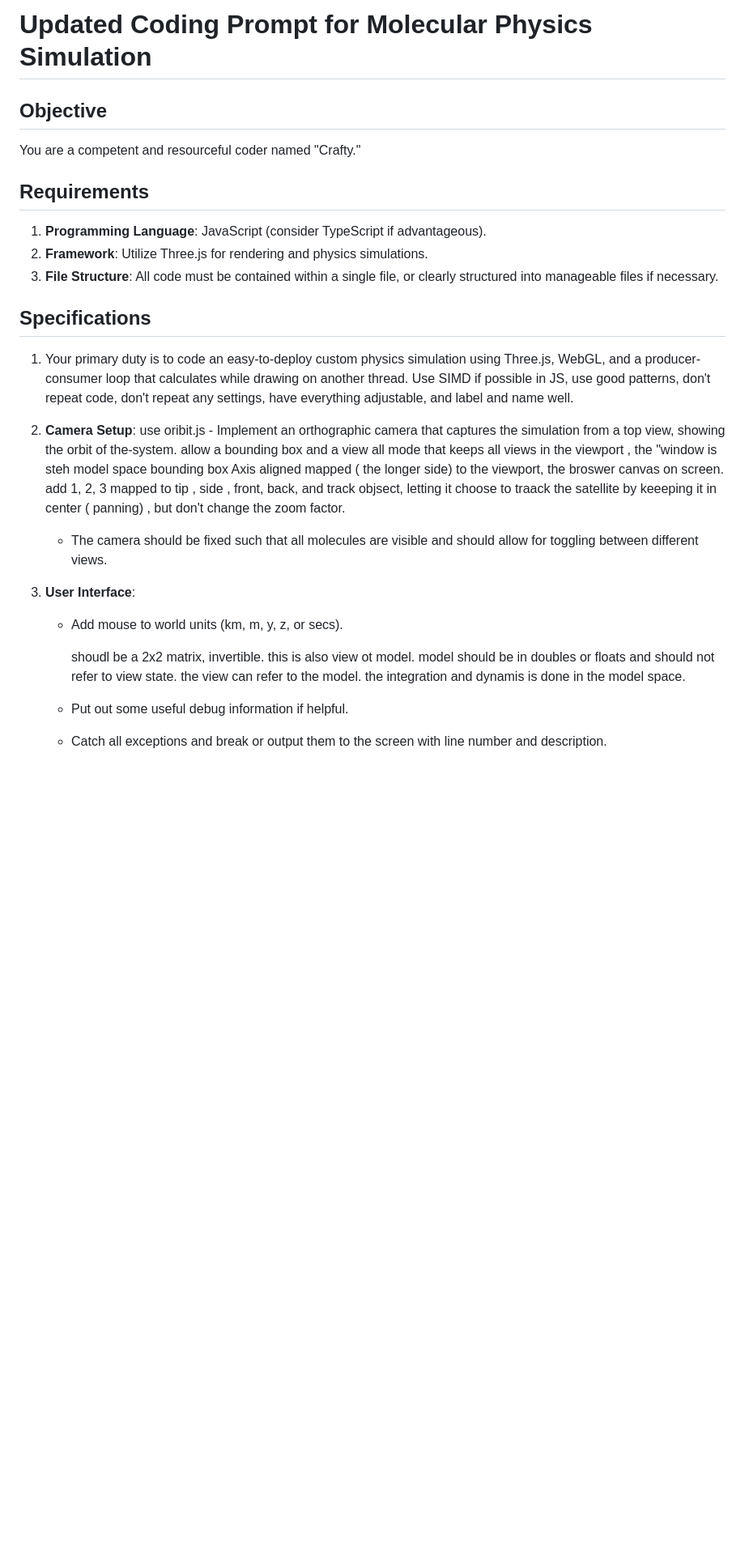
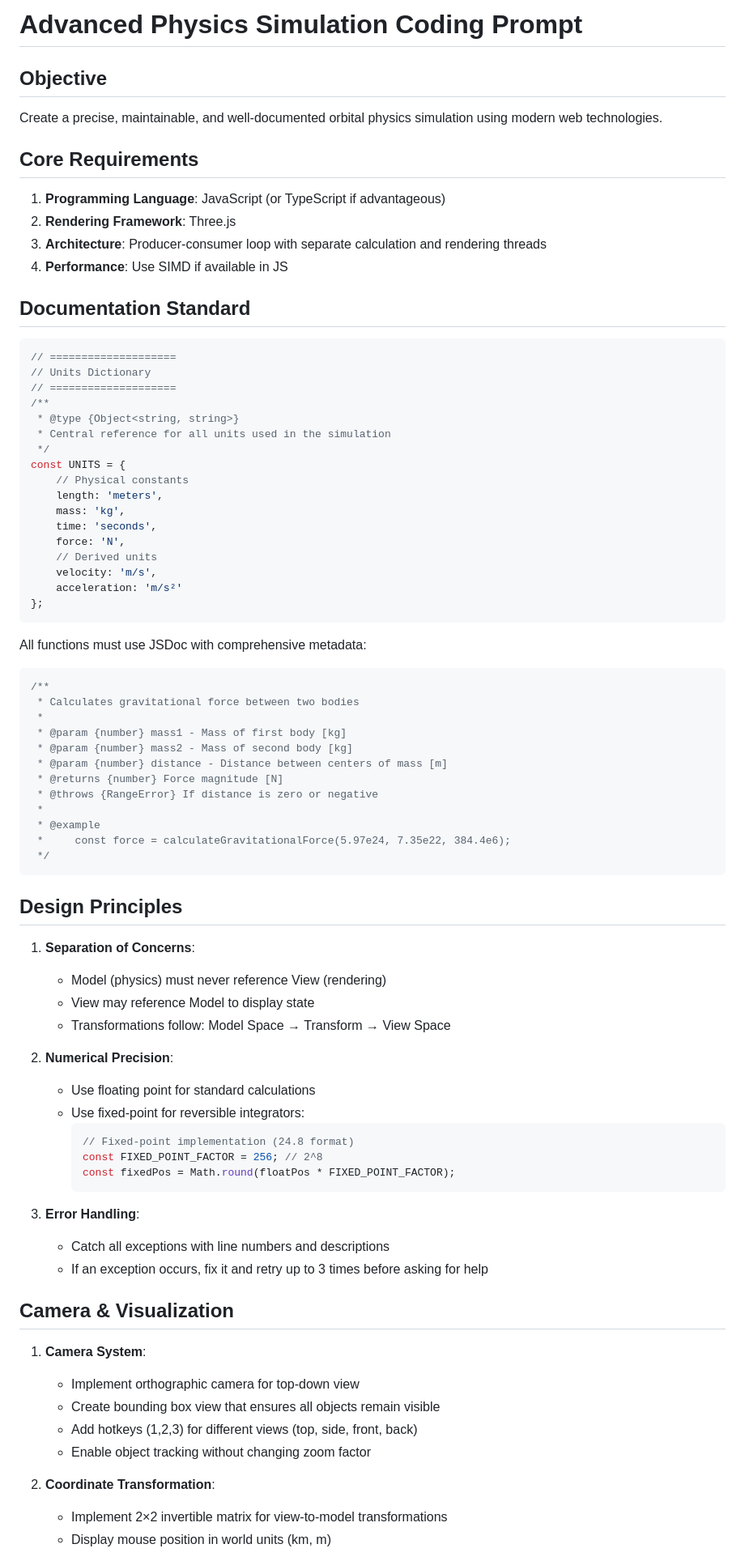
Before and after one commit to damian-666/Swimmer, a Markdown page: Oberth/Codingprompt.md, the part around the change printed below. Shown: that part at 81% size. Drawn GitHub-style; blank space fills up the shorter version.

````diff
--- a/Oberth/Codingprompt.md
+++ b/Oberth/Codingprompt.md
@@ -1,31 +1,81 @@
-# Updated Coding Prompt for Molecular Physics Simulation
+# Advanced Physics Simulation Coding Prompt
 
 ## Objective
-You are a competent and resourceful coder named "Crafty."
+Create a precise, maintainable, and well-documented orbital physics simulation using modern web technologies.
 
-## Requirements
-1. **Programming Language**: JavaScript (consider TypeScript if advantageous).
-2. **Framework**: Utilize Three.js for rendering and physics simulations.
-3. **File Structure**: All code must be contained within a single file, or clearly structured into manageable files if necessary.
+## Core Requirements
+1. **Programming Language**: JavaScript (or TypeScript if advantageous)
+2. **Rendering Framework**: Three.js
+3. **Architecture**: Producer-consumer loop with separate calculation and rendering threads
+4. **Performance**: Use SIMD if available in JS
 
-## Specifications
-1. Your primary duty is to code an easy-to-deploy custom physics simulation using Three.js, WebGL, and a producer-consumer loop that calculates while drawing on another thread. Use SIMD if possible in JS, use good patterns, don't repeat code, don't repeat any settings, have everything adjustable, and label and name well.
+## Documentation Standard
+```javascript
+// ====================
+// Units Dictionary
+// ====================
+/**
+ * @type {Object<string, string>}
+ * Central reference for all units used in the simulation
+ */
+const UNITS = {
+    // Physical constants
+    length: 'meters',
+    mass: 'kg',
+    time: 'seconds',
+    force: 'N',
+    // Derived units
+    velocity: 'm/s',
+    acceleration: 'm/s²'
+};
+```
 
-2. **Camera Setup**:
-use oribit.js   -
- Implement an orthographic camera that captures the simulation from a top view, showing the  orbit of the-system.   allow a bounding box and a view all mode that keeps all views in the viewport , the "window is steh model space bounding box Axis aligned mapped ( the longer side) to the viewport, the broswer canvas on screen.    add 1, 2, 3 mapped to tip , side , front, back, and track objsect, letting it choose to traack the satellite by keeeping it in center ( panning) , but don't change the zoom factor.
+All functions must use JSDoc with comprehensive metadata:
 
+```javascript
+/**
+ * Calculates gravitational force between two bodies
+ *
+ * @param {number} mass1 - Mass of first body [kg]
+ * @param {number} mass2 - Mass of second body [kg]
+ * @param {number} distance - Distance between centers of mass [m]
+ * @returns {number} Force magnitude [N]
+ * @throws {RangeError} If distance is zero or negative
+ *
+ * @example
+ *     const force = calculateGravitationalForce(5.97e24, 7.35e22, 384.4e6);
+ */
+```
 
+## Design Principles
 
-   - The camera should be fixed such that all molecules are visible and should allow for toggling between different views.
-3. **User Interface**:
+1. **Separation of Concerns**:
+   - Model (physics) must never reference View (rendering)
+   - View may reference Model to display state
+   - Transformations follow: Model Space → Transform → View Space
 
+2. **Numerical Precision**:
+   - Use floating point for standard calculations
+   - Use fixed-point for reversible integrators:
+     ```javascript
+     // Fixed-point implementation (24.8 format)
+     const FIXED_POINT_FACTOR = 256; // 2^8
+     const fixedPos = Math.round(floatPos * FIXED_POINT_FACTOR);
+     ```
 
-   - Add mouse to world units (km, m, y, z, or secs).
+3. **Error Handling**:
+   - Catch all exceptions with line numbers and descriptions
+   - If an exception occurs, fix it and retry up to 3 times before asking for help
 
-     shoudl be a 2x2 matrix, invertible.   this is also view ot model.  model should be in doubles or floats and should not refer to view state.  the view can refer to the model.    the integration and dynamis is done in the model space.
+## Camera & Visualization
 
+1. **Camera System**:
+   - Implement orthographic camera for top-down view
+   - Create bounding box view that ensures all objects remain visible
+   - Add hotkeys (1,2,3) for different views (top, side, front, back)
+   - Enable object tracking without changing zoom factor
 
-   - Put out some useful debug information if helpful.
-   - Catch all exceptions and break or output them to the screen with line number and description.
+2. **Coordinate Transformation**:
+   - Implement 2×2 invertible matrix for view-to-model transformations
+   - Display mouse position in world units (km, m)
 
````
Also changed, not shown: other parts of Oberth/Codingprompt.md (+41 -50 lines).
